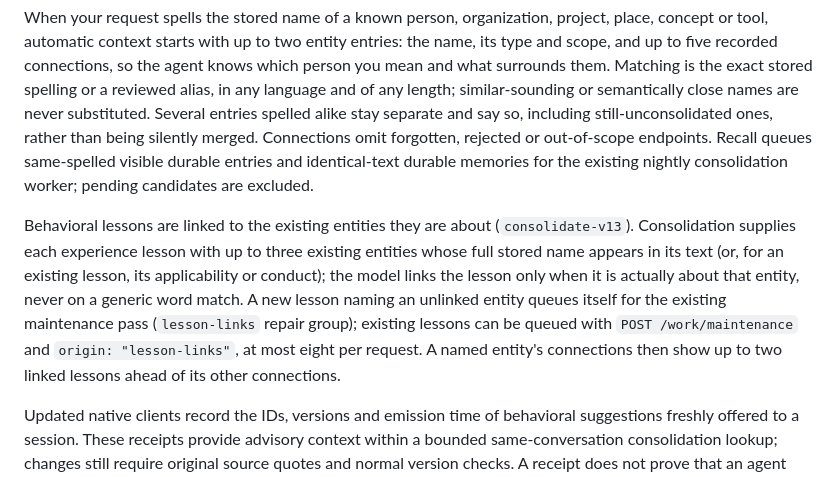
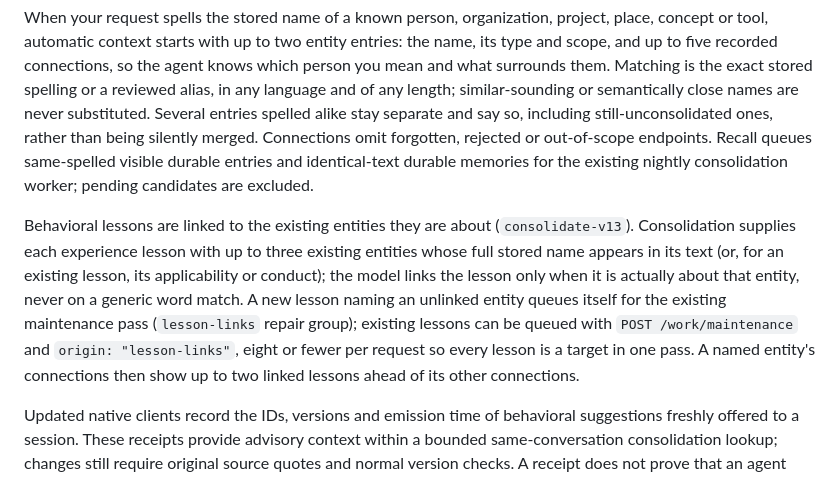
Before and after one commit to misunders2d/memento, a Markdown page: README.md, the part around the change. Rendered like a GitHub page; folded sections open.

Commit message:
docs: clarify lesson-links backfill batch size
Co-Authored-By: Claude Opus 5.5 <noreply@anthropic.com>

```diff
--- a/README.md
+++ b/README.md
@@ -545,7 +545,7 @@ Automatic context has a small shared budget for memories and behavioral suggesti
 
 When your request spells the stored name of a known person, organization, project, place, concept or tool, automatic context starts with up to two entity entries: the name, its type and scope, and up to five recorded connections, so the agent knows which person you mean and what surrounds them. Matching is the exact stored spelling or a reviewed alias, in any language and of any length; similar-sounding or semantically close names are never substituted. Several entries spelled alike stay separate and say so, including still-unconsolidated ones, rather than being silently merged. Connections omit forgotten, rejected or out-of-scope endpoints. Recall queues same-spelled visible durable entries and identical-text durable memories for the existing nightly consolidation worker; pending candidates are excluded.
 
-Behavioral lessons are linked to the existing entities they are about (`consolidate-v13`). Consolidation supplies each experience lesson with up to three existing entities whose full stored name appears in its text (or, for an existing lesson, its applicability or conduct); the model links the lesson only when it is actually about that entity, never on a generic word match. A new lesson naming an unlinked entity queues itself for the existing maintenance pass (`lesson-links` repair group); existing lessons can be queued with `POST /work/maintenance` and `origin: "lesson-links"`, at most eight per request. A named entity's connections then show up to two linked lessons ahead of its other connections.
+Behavioral lessons are linked to the existing entities they are about (`consolidate-v13`). Consolidation supplies each experience lesson with up to three existing entities whose full stored name appears in its text (or, for an existing lesson, its applicability or conduct); the model links the lesson only when it is actually about that entity, never on a generic word match. A new lesson naming an unlinked entity queues itself for the existing maintenance pass (`lesson-links` repair group); existing lessons can be queued with `POST /work/maintenance` and `origin: "lesson-links"`, eight or fewer per request so every lesson is a target in one pass. A named entity's connections then show up to two linked lessons ahead of its other connections.
 
 Updated native clients record the IDs, versions and emission time of behavioral suggestions freshly offered to a session. These receipts provide advisory context within a bounded same-conversation consolidation lookup; changes still require original source quotes and normal version checks. A receipt does not prove that an agent received or followed a suggestion, or that it caused later feedback. Cached replays reuse the original receipt. Old clients and imported histories have no retrospective receipts. The normal explicit `memento agent update HARNESS`, with your installation's options, enables receipts on the next fresh offer through an existing integration; this bridge-only update needs no session restart.
 
```
